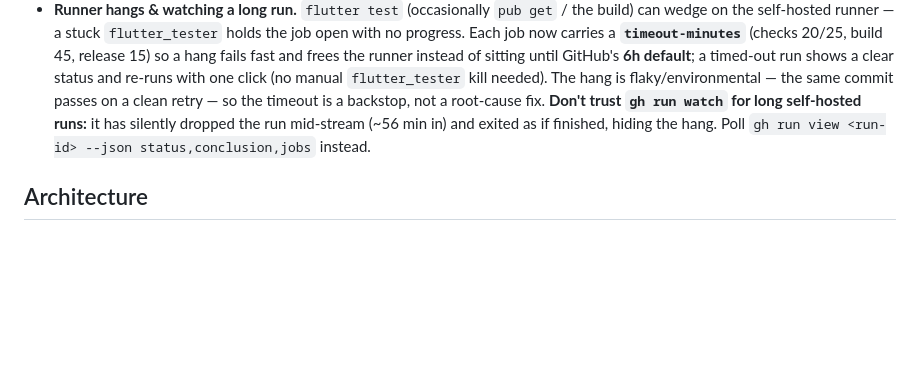
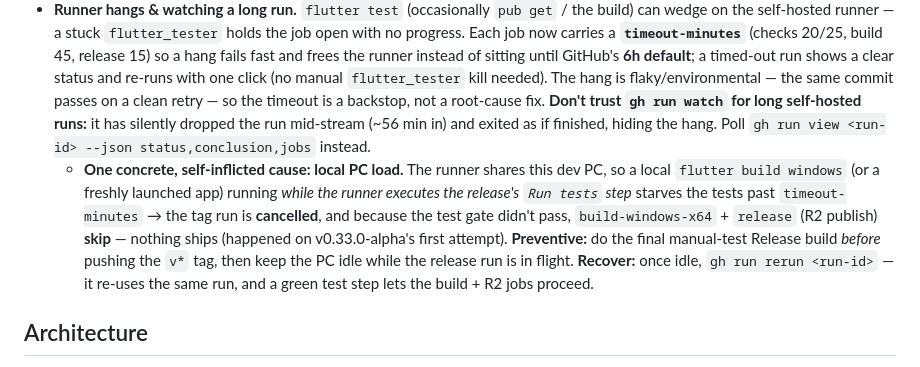
Before and after one commit to PeterShanxin/MeowWatch, a Markdown page: docs/AGENT_GUIDE.md, the part around the change. GitHub-like rendering; blank space fills up the shorter version.

Commit message:
docs: warn that local PC load can cancel a tag release
The self-hosted runner shares the dev PC, so a local `flutter build windows`
or a running app during the release's test step can starve it past
timeout-minutes, cancelling the tag run and skipping the Windows build + R2
publish. Document the preventive (build before tagging, keep the PC idle) and
the recovery (gh run rerun). Hit on v0.33.0-alpha's first attempt.

```diff
--- a/docs/AGENT_GUIDE.md
+++ b/docs/AGENT_GUIDE.md
@@ -74,6 +74,7 @@ Installed at `C:\actions-runner`, registered to this repo with the **`self-hoste
   - **Stop (cleanup):** `Get-Process Runner.Listener,Runner.Worker -ErrorAction SilentlyContinue | Stop-Process -Force`. This is the CI runner, unrelated to `meowwatch.exe` (don't conflate with the never-blanket-kill-the-app rule).
 - **If hosted Actions is unavailable** (included minutes *and* the Actions budget cap both spent): a **tag** push is unaffected for the build — its check + Windows build both run on the self-hosted runner for free — but the hosted `release` upload won't run (see the `release` failure path above: re-run it once hosted Actions is restored, or publish to R2 manually, else `latest.json`/`changelog.json` go stale). **PR** checks run on the self-hosted runner by default, so they're unaffected **as long as the runner is online** — but the `ci-hosted` fallback *and* the `gate` referee both need hosted Actions, so if the runner is *also* down you can't unblock the PR through CI; bridge with the local-verification gate (see "When hosted Actions is unavailable" above) and merge with admin override.
 - **Runner hangs & watching a long run.** `flutter test` (occasionally `pub get` / the build) can wedge on the self-hosted runner — a stuck `flutter_tester` holds the job open with no progress. Each job now carries a **`timeout-minutes`** (checks 20/25, build 45, release 15) so a hang fails fast and frees the runner instead of sitting until GitHub's **6h default**; a timed-out run shows a clear status and re-runs with one click (no manual `flutter_tester` kill needed). The hang is flaky/environmental — the same commit passes on a clean retry — so the timeout is a backstop, not a root-cause fix. **Don't trust `gh run watch` for long self-hosted runs:** it has silently dropped the run mid-stream (~56 min in) and exited as if finished, hiding the hang. Poll `gh run view <run-id> --json status,conclusion,jobs` instead.
+  - **One concrete, self-inflicted cause: local PC load.** The runner shares this dev PC, so a local `flutter build windows` (or a freshly launched app) running *while the runner executes the release's `Run tests` step* starves the tests past `timeout-minutes` → the tag run is **cancelled**, and because the test gate didn't pass, `build-windows-x64` + `release` (R2 publish) **skip** — nothing ships (happened on v0.33.0-alpha's first attempt). **Preventive:** do the final manual-test Release build *before* pushing the `v*` tag, then keep the PC idle while the release run is in flight. **Recover:** once idle, `gh run rerun <run-id>` — it re-uses the same run, and a green test step lets the build + R2 jobs proceed.
 
 ## Architecture
 
```
